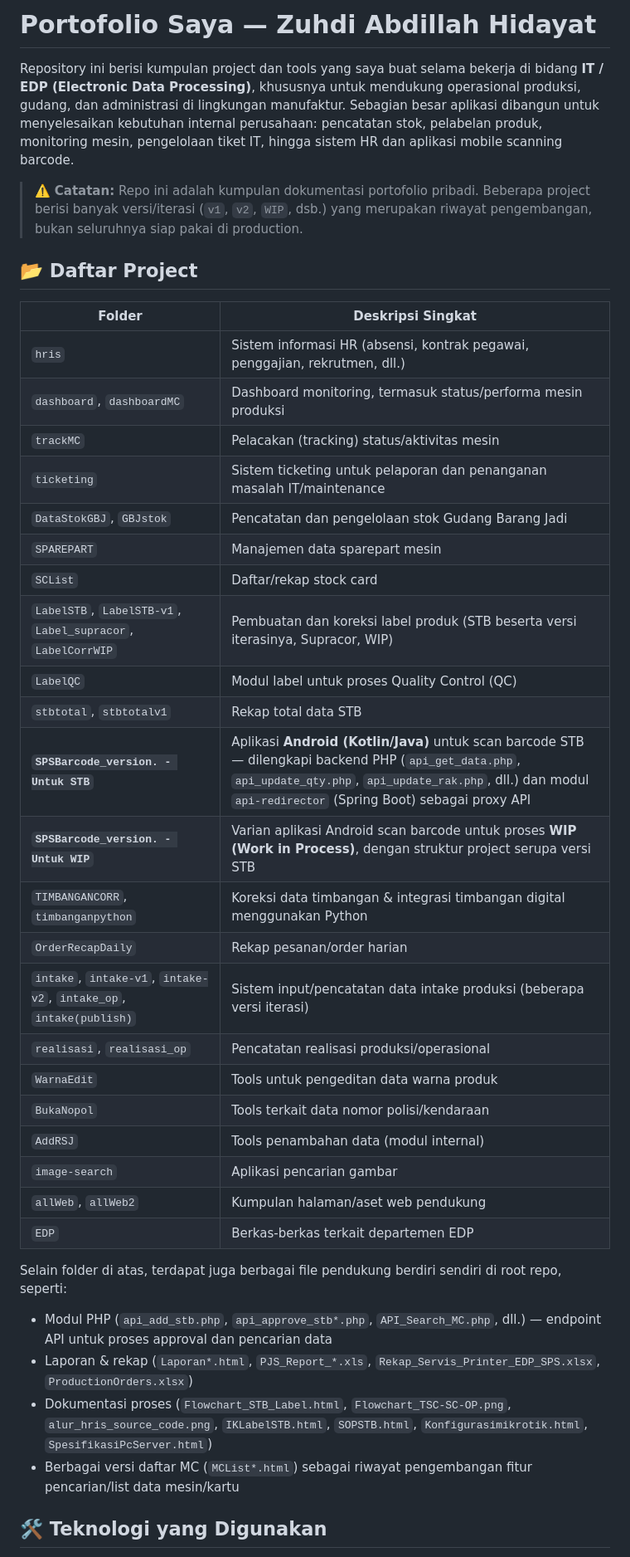
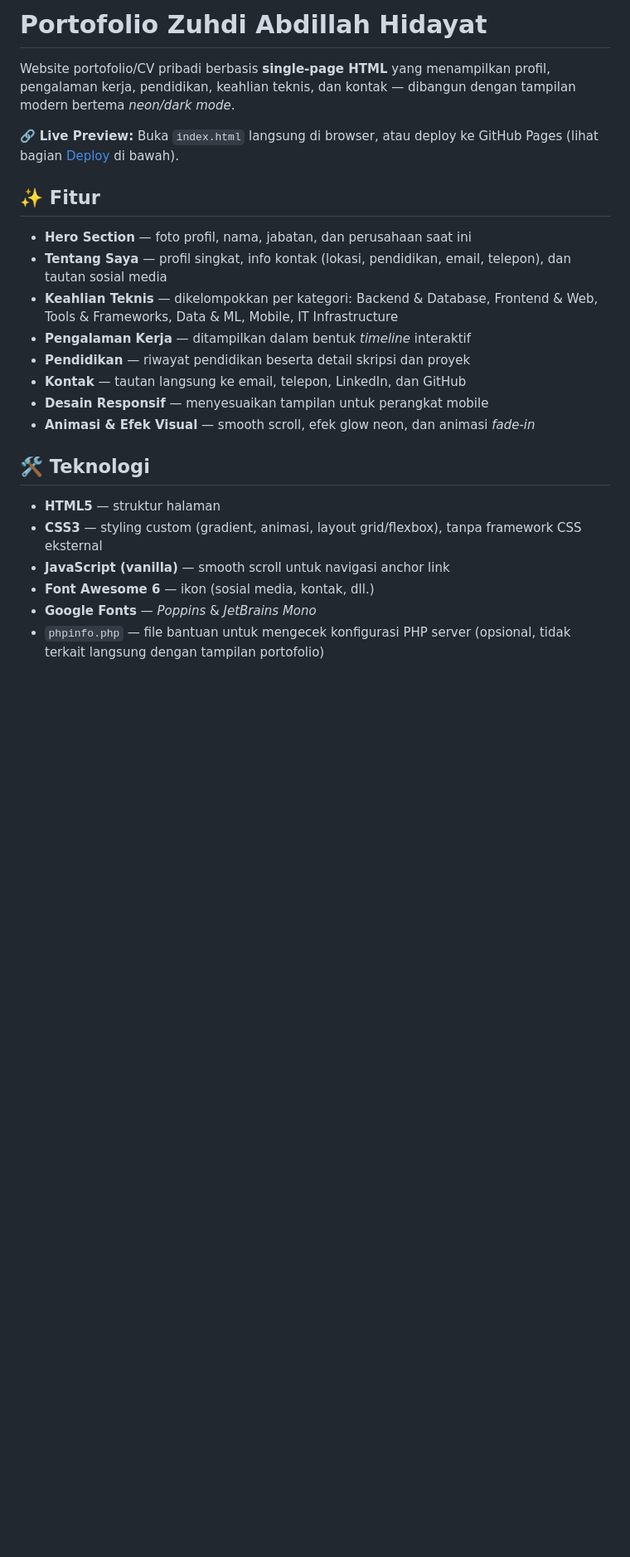
Before and after one commit to zuhdi00/Portofolio_zuhdi, a Markdown page: README.md, the part around one of its changes. Shown at 83% size. GitHub-like rendering; blank space fills up the shorter version.

```diff
--- a/README.md
+++ b/README.md
@@ -1,41 +1,26 @@
-# Portofolio Saya — Zuhdi Abdillah Hidayat
+# Portofolio Zuhdi Abdillah Hidayat
 
-Repository ini berisi kumpulan project dan tools yang saya buat selama bekerja di bidang **IT / EDP (Electronic Data Processing)**, khususnya untuk mendukung operasional produksi, gudang, dan administrasi di lingkungan manufaktur. Sebagian besar aplikasi dibangun untuk menyelesaikan kebutuhan internal perusahaan: pencatatan stok, pelabelan produk, monitoring mesin, pengelolaan tiket IT, hingga sistem HR dan aplikasi mobile scanning barcode.
+Website portofolio/CV pribadi berbasis **single-page HTML** yang menampilkan profil, pengalaman kerja, pendidikan, keahlian teknis, dan kontak — dibangun dengan tampilan modern bertema *neon/dark mode*.
 
-> ⚠️ **Catatan:** Repo ini adalah kumpulan dokumentasi portofolio pribadi. Beberapa project berisi banyak versi/iterasi (`v1`, `v2`, `WIP`, dsb.) yang merupakan riwayat pengembangan, bukan seluruhnya siap pakai di production.
+🔗 **Live Preview:** Buka `index.html` langsung di browser, atau deploy ke GitHub Pages (lihat bagian [Deploy](#-deploy-ke-github-pages) di bawah).
 
-## 📂 Daftar Project
+## ✨ Fitur
 
-| Folder | Deskripsi Singkat |
-|---|---|
-| `hris` | Sistem informasi HR (absensi, kontrak pegawai, penggajian, rekrutmen, dll.) |
-| `dashboard`, `dashboardMC` | Dashboard monitoring, termasuk status/performa mesin produksi |
-| `trackMC` | Pelacakan (tracking) status/aktivitas mesin |
-| `ticketing` | Sistem ticketing untuk pelaporan dan penanganan masalah IT/maintenance |
-| `DataStokGBJ`, `GBJstok` | Pencatatan dan pengelolaan stok Gudang Barang Jadi |
-| `SPAREPART` | Manajemen data sparepart mesin |
-| `SCList` | Daftar/rekap stock card |
-| `LabelSTB`, `LabelSTB-v1`, `Label_supracor`, `LabelCorrWIP` | Pembuatan dan koreksi label produk (STB beserta versi iterasinya, Supracor, WIP) |
-| `LabelQC` | Modul label untuk proses Quality Control (QC) |
-| `stbtotal`, `stbtotalv1` | Rekap total data STB |
-| **`SPSBarcode_version. - Untuk STB`** | Aplikasi **Android (Kotlin/Java)** untuk scan barcode STB — dilengkapi backend PHP (`api_get_data.php`, `api_update_qty.php`, `api_update_rak.php`, dll.) dan modul `api-redirector` (Spring Boot) sebagai proxy API |
-| **`SPSBarcode_version. - Untuk WIP`** | Varian aplikasi Android scan barcode untuk proses **WIP (Work in Process)**, dengan struktur project serupa versi STB |
-| `TIMBANGANCORR`, `timbanganpython` | Koreksi data timbangan & integrasi timbangan digital menggunakan Python |
-| `OrderRecapDaily` | Rekap pesanan/order harian |
-| `intake`, `intake-v1`, `intake-v2`, `intake_op`, `intake(publish)` | Sistem input/pencatatan data intake produksi (beberapa versi iterasi) |
-| `realisasi`, `realisasi_op` | Pencatatan realisasi produksi/operasional |
-| `WarnaEdit` | Tools untuk pengeditan data warna produk |
-| `BukaNopol` | Tools terkait data nomor polisi/kendaraan |
-| `AddRSJ` | Tools penambahan data (modul internal) |
-| `image-search` | Aplikasi pencarian gambar |
-| `allWeb`, `allWeb2` | Kumpulan halaman/aset web pendukung |
-| `EDP` | Berkas-berkas terkait departemen EDP |
+- **Hero Section** — foto profil, nama, jabatan, dan perusahaan saat ini
+- **Tentang Saya** — profil singkat, info kontak (lokasi, pendidikan, email, telepon), dan tautan sosial media
+- **Keahlian Teknis** — dikelompokkan per kategori: Backend & Database, Frontend & Web, Tools & Frameworks, Data & ML, Mobile, IT Infrastructure
+- **Pengalaman Kerja** — ditampilkan dalam bentuk *timeline* interaktif
+- **Pendidikan** — riwayat pendidikan beserta detail skripsi dan proyek
+- **Kontak** — tautan langsung ke email, telepon, LinkedIn, dan GitHub
+- **Desain Responsif** — menyesuaikan tampilan untuk perangkat mobile
+- **Animasi & Efek Visual** — smooth scroll, efek glow neon, dan animasi *fade-in*
 
-Selain folder di atas, terdapat juga berbagai file pendukung berdiri sendiri di root repo, seperti:
-- Modul PHP (`api_add_stb.php`, `api_approve_stb*.php`, `API_Search_MC.php`, dll.) — endpoint API untuk proses approval dan pencarian data
-- Laporan & rekap (`Laporan*.html`, `PJS_Report_*.xls`, `Rekap_Servis_Printer_EDP_SPS.xlsx`, `ProductionOrders.xlsx`)
-- Dokumentasi proses (`Flowchart_STB_Label.html`, `Flowchart_TSC-SC-OP.png`, `alur_hris_source_code.png`, `IKLabelSTB.html`, `SOPSTB.html`, `Konfigurasimikrotik.html`, `SpesifikasiPcServer.html`)
-- Berbagai versi daftar MC (`MCList*.html`) sebagai riwayat pengembangan fitur pencarian/list data mesin/kartu
+## 🛠️ Teknologi
 
-## 🛠️ Teknologi yang Digunakan
+- **HTML5** — struktur halaman
+- **CSS3** — styling custom (gradient, animasi, layout grid/flexbox), tanpa framework CSS eksternal
+- **JavaScript (vanilla)** — smooth scroll untuk navigasi anchor link
+- **Font Awesome 6** — ikon (sosial media, kontak, dll.)
+- **Google Fonts** — *Poppins* & *JetBrains Mono*
+- `phpinfo.php` — file bantuan untuk mengecek konfigurasi PHP server (opsional, tidak terkait langsung dengan tampilan portofolio)
 
```
Also changed, not shown: other parts of README.md (+43 -34 lines).
